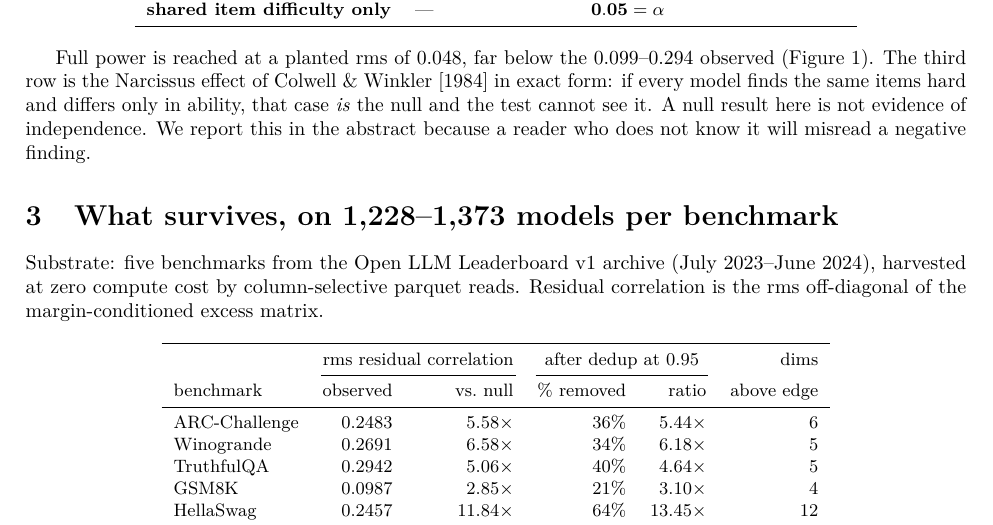
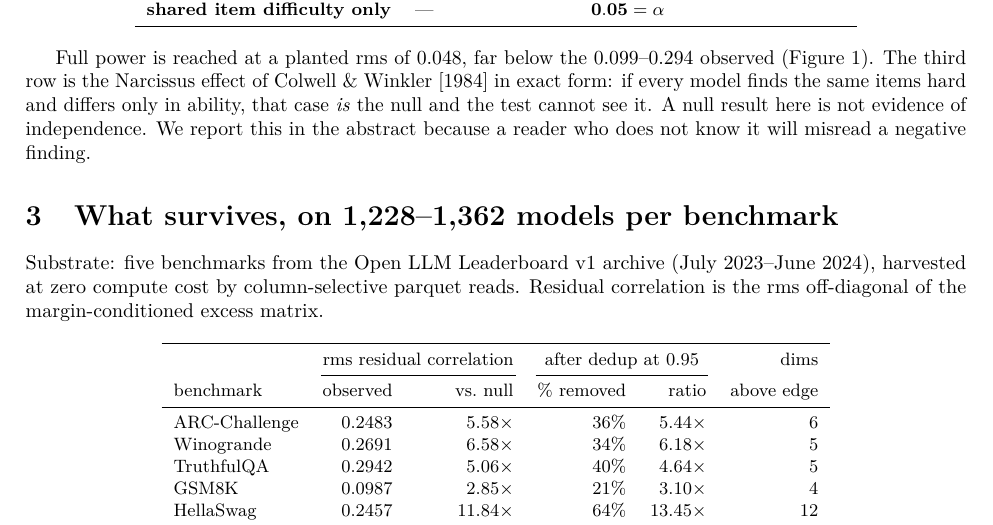
Before and after one commit to SilverCoin256/cofail, a LaTeX paper (paper/workshop.tex): part of page 2 of 4, cut so that both start at the same text. Compiled offline with pdfLaTeX.

Commit message:
Catch a seventh defect the source-level fix missed: 1,373 survived in a section heading
Scanning the compiled PDFs (not just the .tex) found '1,373' still in
workshop.pdf. The heading 'What survives, on 1,228--1,373 models per
benchmark' writes the number in plain text, not math mode, so the earlier
replace -- which matched $1{,}373$ -- skipped it, and the guard test only
rejected the math spelling, so it passed while the claim was still wrong
in the rendered paper.

Heading fixed; the test now rejects all three spellings (1{,}373, 1,373,
1373). All three PDFs rescanned at the rendered-text level: zero surviving
old values. 22/22 tests pass, workshop still 4pp, 0 warnings.

```diff
--- a/paper/workshop.tex
+++ b/paper/workshop.tex
@@ -133,7 +133,7 @@ same items hard and differs only in ability, that case \emph{is} the null and th
 it. A null result here is not evidence of independence. We report this in the abstract because a
 reader who does not know it will misread a negative finding.
 
-\section{What survives, on 1,228--1,373 models per benchmark}
+\section{What survives, on 1,228--1,362 models per benchmark}
 
 Substrate: five benchmarks from the Open LLM Leaderboard v1 archive (July 2023--June 2024),
 harvested at zero compute cost by column-selective parquet reads. Residual correlation is the rms
```
Also changed, not shown: paper/workshop.pdf, 1 other file.
